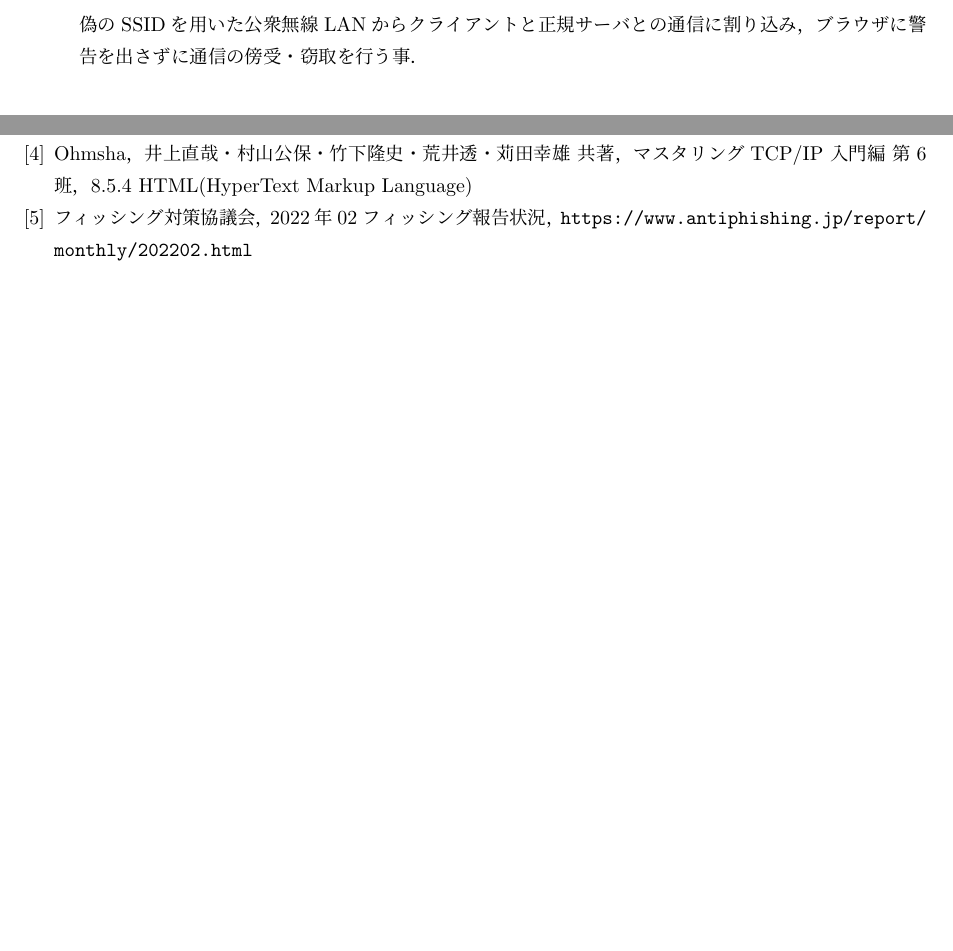
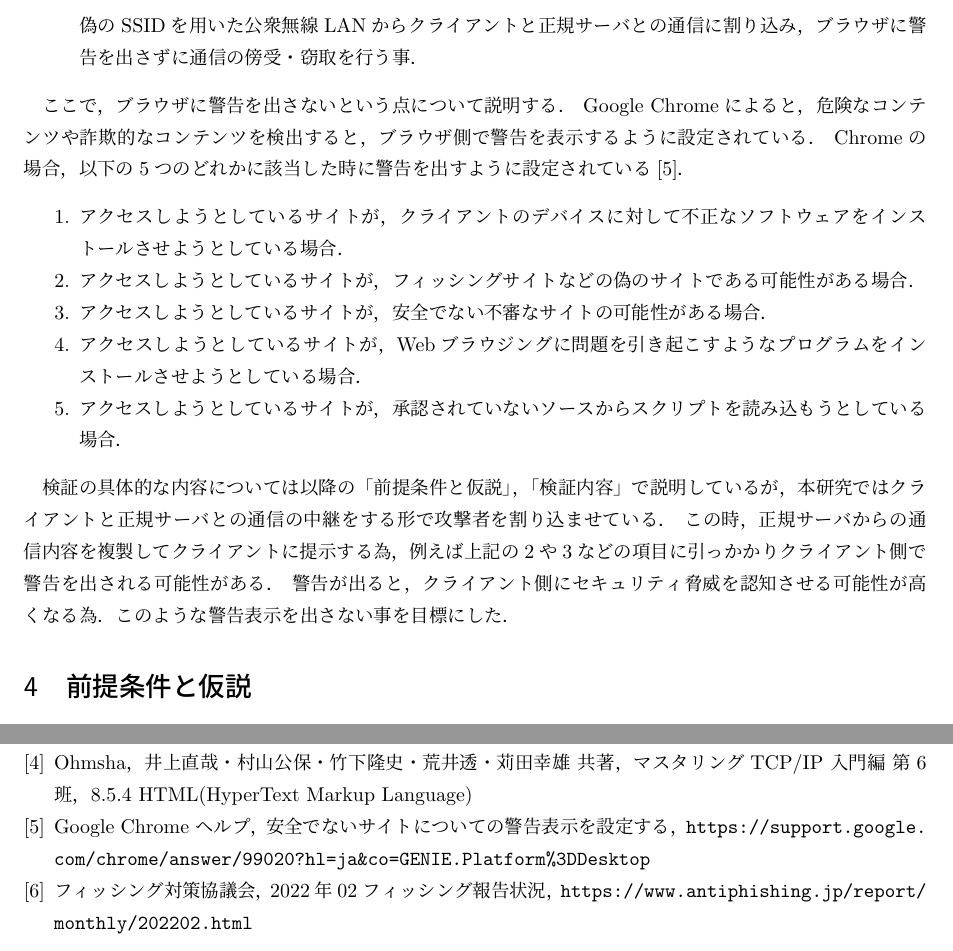
Before and after one commit to trapedev/https-mitm, a LaTeX document (report/report.tex): two parts of pages 5 and 22 of 23 before the commit and two parts of pages 6 and 22 of 23 after it, joined at a grey line, cut so that both start at the same text, the shorter picture padded with empty space. Compiled offline with pLaTeX and dvipdfmx.

Commit message:
add script

```diff
--- a/report/report.tex
+++ b/report/report.tex
@@ -105,5 +106,18 @@
         \begin{quote}
             偽のSSIDを用いた公衆無線LANからクライアントと正規サーバとの通信に割り込み，ブラウザに警告を出さずに通信の傍受・窃取を行う事．\
         \end{quote}
+        　ここで，ブラウザに警告を出さないという点について説明する．\
+        Google Chromeによると，危険なコンテンツや詐欺的なコンテンツを検出すると，ブラウザ側で警告を表示するように設定されている．\
+        Chromeの場合，以下の5つのどれかに該当した時に警告を出すように設定されている\cite{GoogleChromeHelp}．\
+        \begin{enumerate}
+            \item アクセスしようとしているサイトが，クライアントのデバイスに対して不正なソフトウェアをインストールさせようとしている場合．
+            \item アクセスしようとしているサイトが，フィッシングサイトなどの偽のサイトである可能性がある場合．
+            \item アクセスしようとしているサイトが，安全でない不審なサイトの可能性がある場合．
+            \item アクセスしようとしているサイトが，Webブラウジングに問題を引き起こすようなプログラムをインストールさせようとしている場合．
+            \item アクセスしようとしているサイトが，承認されていないソースからスクリプトを読み込もうとしている場合．
+        \end{enumerate}
+        　検証の具体的な内容については以降の「前提条件と仮説」，「検証内容」で説明しているが，本研究ではクライアントと正規サーバとの通信の中継をする形で攻撃者を割り込ませている．\
+        この時，正規サーバからの通信内容を複製してクライアントに提示する為，例えば上記の2や3などの項目に引っかかりクライアント側で警告を出される可能性がある．\
+        警告が出ると，クライアント側にセキュリティ脅威を認知させる可能性が高くなる為．このような警告表示を出さない事を目標にした．\
     \section{前提条件と仮説}
         \subsection{前提条件}
@@ -383,6 +397,7 @@
                 \bibitem{IPA} IPA，公衆無線LAN利用に係る脅威と対策　～公衆無線LANを安全に利用するために～，\url{https://www.ipa.go.jp/files/000051453.pdf}
                 \bibitem{AboutMITM} オライリージャパン，渋川きよし 著，Real World HTTP ―歴史とコードに学ぶインターネットとウェブ技術 第2班，14.4 中間者攻撃（MITM攻撃）
                 \bibitem{AboutHTML} Ohmsha，井上直哉・村山公保・竹下隆史・荒井透・苅田幸雄 共著，マスタリングTCP/IP 入門編 第6班，8.5.4 HTML(HyperText Markup Language)
+                \bibitem{GoogleChromeHelp} Google Chrome ヘルプ，安全でないサイトについての警告表示を設定する，\url{https://support.google.com/chrome/answer/99020?hl=ja&co=GENIE.Platform%3DDesktop}
                 \bibitem{Fishing} フィッシング対策協議会，2022年02 フィッシング報告状況，\url{https://www.antiphishing.jp/report/monthly/202202.html}
             \end{thebibliography}
 
```
Also changed, not shown: report/report.tex (5 more changed lines).
